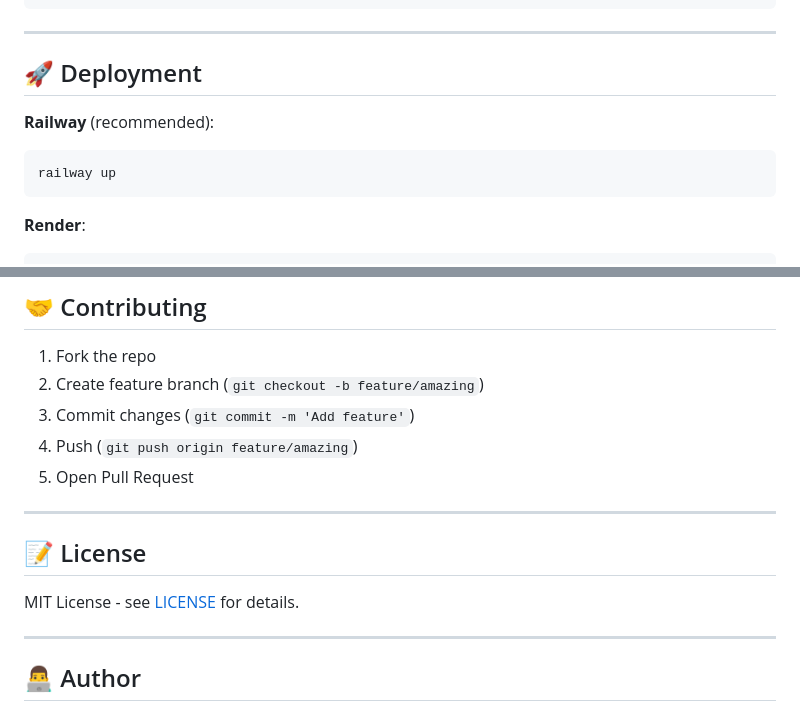
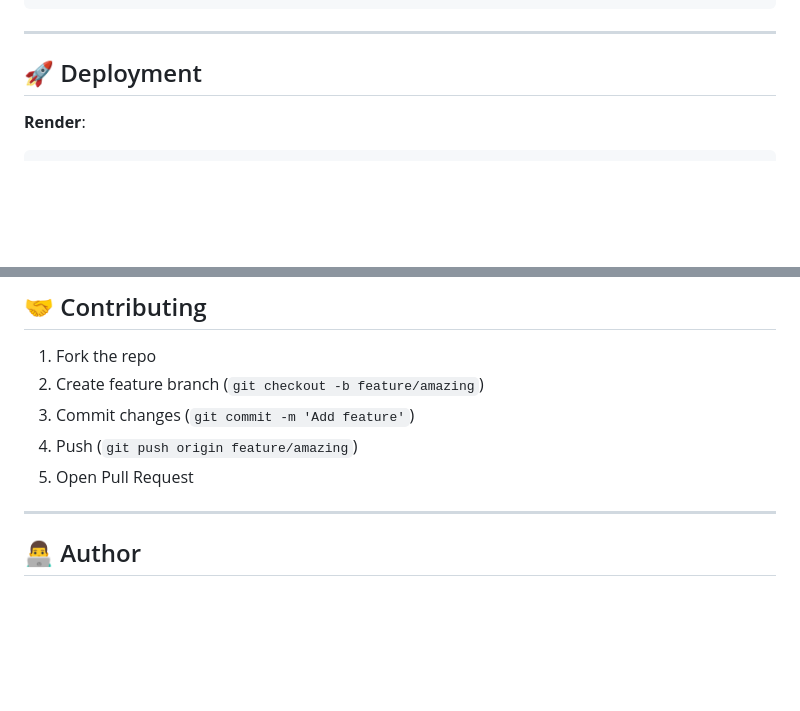
Before and after one commit to Shaimo-CoreGames/spendly-expense-tracker, a Markdown page: README.md, 2 parts joined by grey strips. Drawn GitHub-style; blank space fills up the shorter version.

Commit message:
Update README by removing Railway and License sections
Removed Railway deployment instructions and License section from README.

````diff
--- a/README.md
+++ b/README.md
@@ -157,12 +157,6 @@ spendly-expense-tracker/
 
 ## 🚀 Deployment
 
-**Railway** (recommended):
-
-```bash
-railway up
-```
-
 **Render**:
 
 ```yaml
@@ -207,13 +201,6 @@ Creates 60 days of data and tests all ML features.
 3. Commit changes (`git commit -m 'Add feature'`)
 4. Push (`git push origin feature/amazing`)
 5. Open Pull Request
-
----
-
-## 📝 License
-
-MIT License - see [LICENSE](LICENSE) for details.
-
 ---
 
 ## 👨‍💻 Author
````
